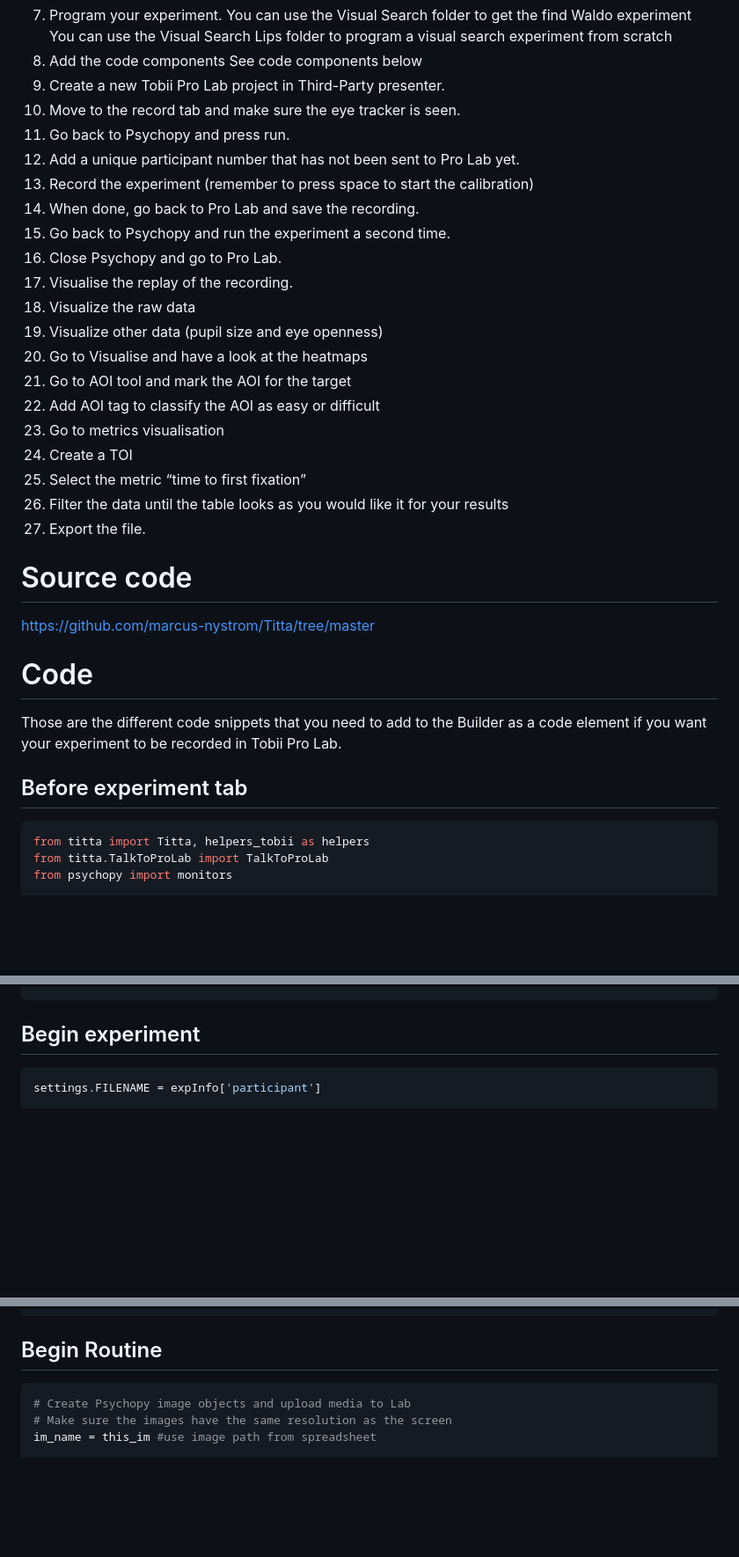
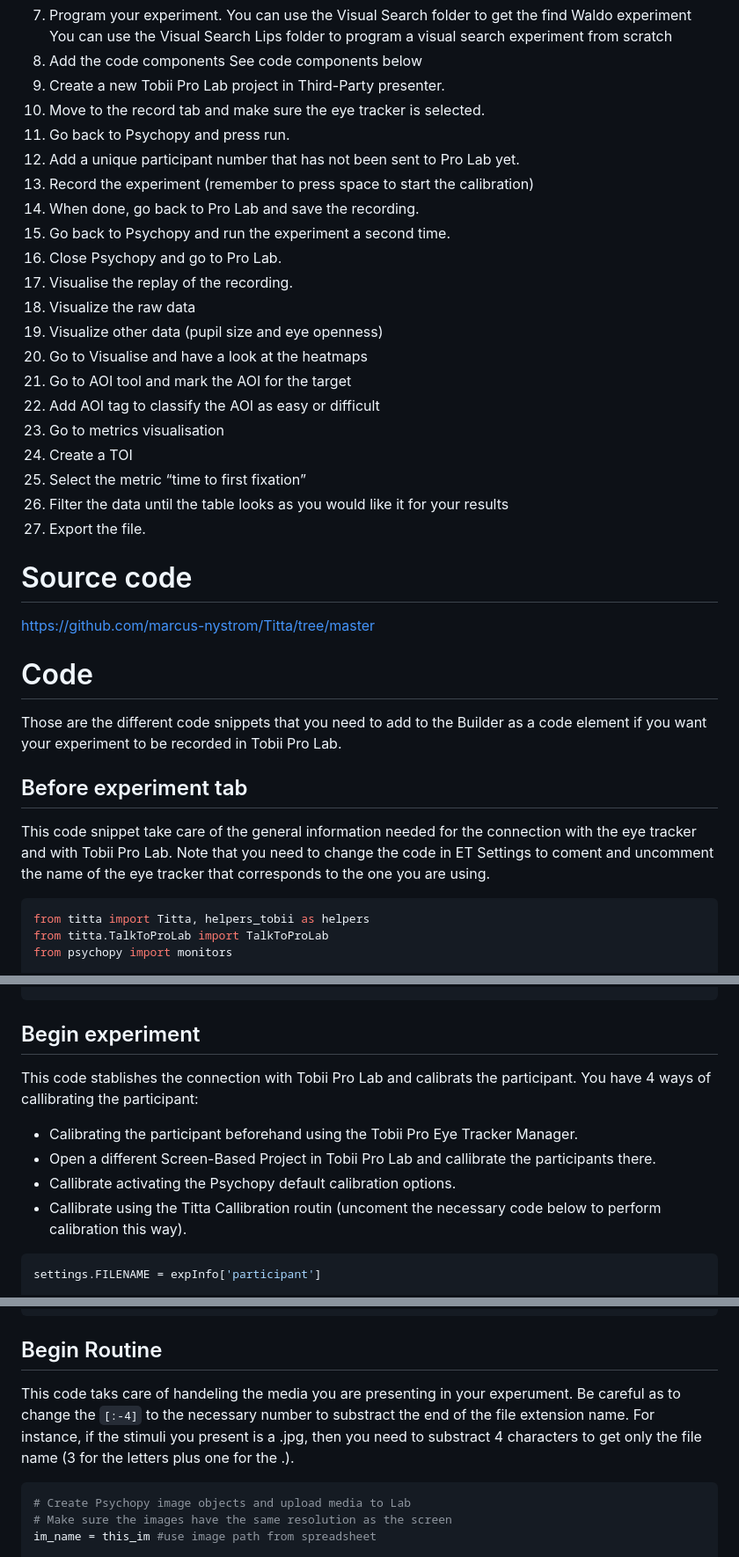
Before and after one commit to andreu-oliver/titta-eeg-demo-experiment, a Markdown page: readme.md, 3 parts joined by grey strips. Shown: that part at 88% size. Drawn GitHub-style; blank space fills up the shorter version.

````diff
--- a/readme.md
+++ b/readme.md
@@ -36,24 +36,24 @@ You can use the Visual Search Lips folder to program a visual search experiment
 8. Add the code components
 See code components below
 9. Create a new Tobii Pro Lab project in Third-Party presenter.
-10. Move to the record tab and make sure the eye tracker is seen.
+10. Move to the record tab and make sure the eye tracker is selected.
 11. Go back to Psychopy and press run.
 12. Add a unique participant number that has not been sent to Pro Lab yet.
 13. Record the experiment (remember to press space to start the calibration)
 14. When done, go back to Pro Lab and save the recording.
-7. Go back to Psychopy and run the experiment a second time.
-8. Close Psychopy and go to Pro Lab.
-9. Visualise the replay of the recording.
-10. Visualize the raw data
-11. Visualize other data (pupil size and eye openness)
-12. Go to Visualise and have a look at the heatmaps
-13. Go to AOI tool and mark the AOI for the target
-14. Add AOI tag to classify the AOI as easy or difficult
-15. Go to metrics visualisation
-16. Create a TOI
-17. Select the metric “time to first fixation”
-18. Filter the data until the table looks as you would like it for your results
-19. Export the file.
+15. Go back to Psychopy and run the experiment a second time.
+16. Close Psychopy and go to Pro Lab.
+17. Visualise the replay of the recording.
+18. Visualize the raw data
+19. Visualize other data (pupil size and eye openness)
+20. Go to Visualise and have a look at the heatmaps
+21. Go to AOI tool and mark the AOI for the target
+22. Add AOI tag to classify the AOI as easy or difficult
+23. Go to metrics visualisation
+24. Create a TOI
+25. Select the metric “time to first fixation”
+26. Filter the data until the table looks as you would like it for your results
+27. Export the file.
 
 # Source code
 
@@ -62,6 +62,8 @@ https://github.com/marcus-nystrom/Titta/tree/master
 # Code
 Those are the different code snippets that you need to add to the Builder as a code element if you want your experiment to be recorded in Tobii Pro Lab.
 ## Before experiment tab
+This code snippet take care of the general information needed for the connection with the eye tracker and with Tobii Pro Lab. Note that you need to change the code in ET Settings to coment and uncomment the name of the eye tracker that corresponds to the one you are using.
+
 ```python
 from titta import Titta, helpers_tobii as helpers
 from titta.TalkToProLab import TalkToProLab
@@ -92,6 +94,11 @@ ttl = TalkToProLab(project_name=project_name,
 ```
 
 ## Begin experiment
+This code stablishes the connection with Tobii Pro Lab and calibrats the participant. You have 4 ways of callibrating the participant:
+- Calibrating the participant beforehand using the Tobii Pro Eye Tracker Manager.
+- Open a different Screen-Based Project in Tobii Pro Lab and callibrate the participants there.
+- Callibrate activating the Psychopy default calibration options.
+- Callibrate using the Titta Callibration routin (uncoment the necessary code below to perform calibration this way).
 
 ```python
 settings.FILENAME = expInfo['participant']
@@ -120,6 +127,8 @@ rec = ttl.start_recording("image_viewing",
 ```
 
 ## Begin Routine
+This code taks care of handeling the media you are presenting in your experument. Be careful as to change the `[:-4]` to the necessary number to substract the end of the file extension name. For instance, if the stimuli you present is a .jpg, then you need to substract 4 characters to get only the file name (3 for the letters plus one for the .).
+
 ```python
 # Create Psychopy image objects and upload media to Lab
 # Make sure the images have the same resolution as the screen
````
Also changed, not shown: other parts of readme.md (+5 -1 lines).
